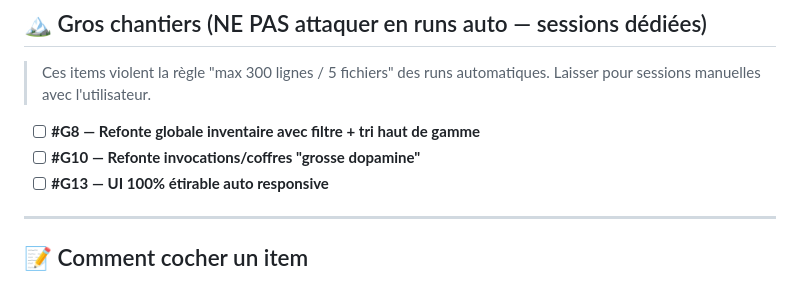
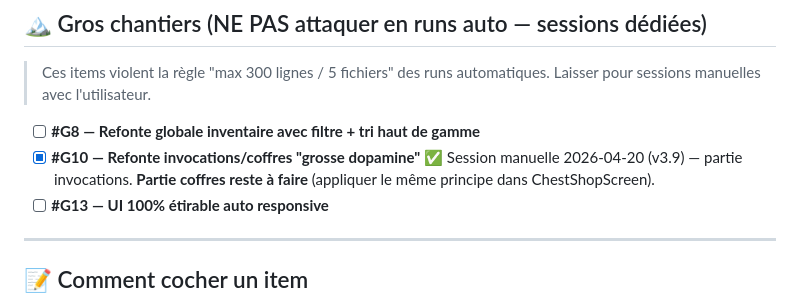
Before and after one commit to juliennuk62-rgb/idle-auto-battler, a Markdown page: BUGS_WISHLIST.md, the part around the change. Rendered like a GitHub page.

Commit message:
wishlist: G10 invocations done (coffres restant)

```diff
--- a/BUGS_WISHLIST.md
+++ b/BUGS_WISHLIST.md
@@ -58,7 +58,7 @@ Si tous les items de cette liste sont déjà cochés, retombe sur la recherche l
 > Ces items violent la règle "max 300 lignes / 5 fichiers" des runs automatiques. Laisser pour sessions manuelles avec l'utilisateur.
 
 - [ ] **#G8 — Refonte globale inventaire avec filtre + tri haut de gamme**
-- [ ] **#G10 — Refonte invocations/coffres "grosse dopamine"**
+- [x] **#G10 — Refonte invocations/coffres "grosse dopamine"** ✅ Session manuelle 2026-04-20 (v3.9) — partie invocations. **Partie coffres reste à faire** (appliquer le même principe dans ChestShopScreen).
 - [ ] **#G13 — UI 100% étirable auto responsive**
 
 ---
```
